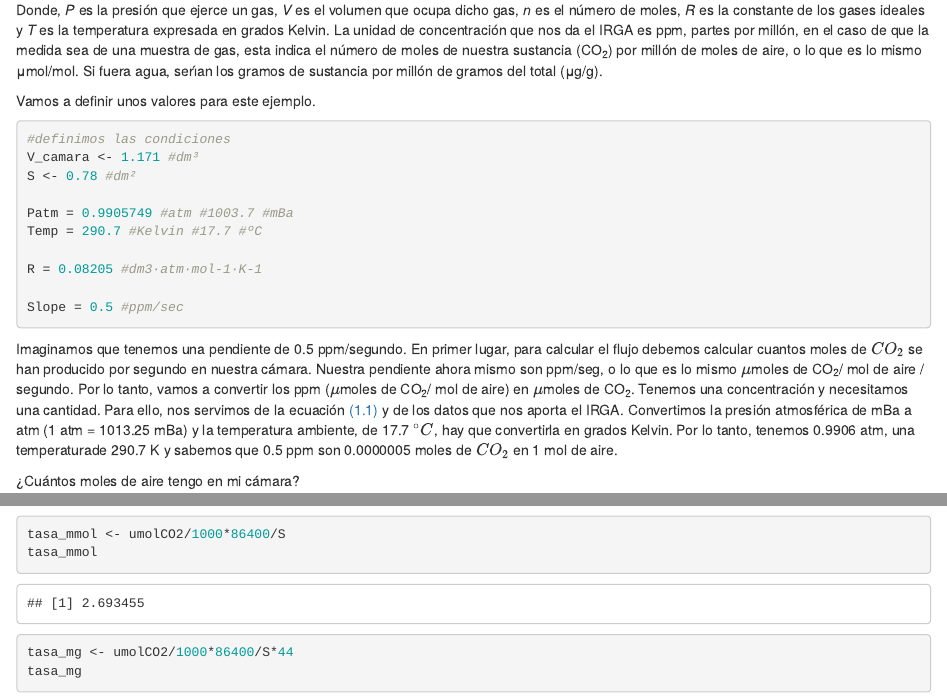
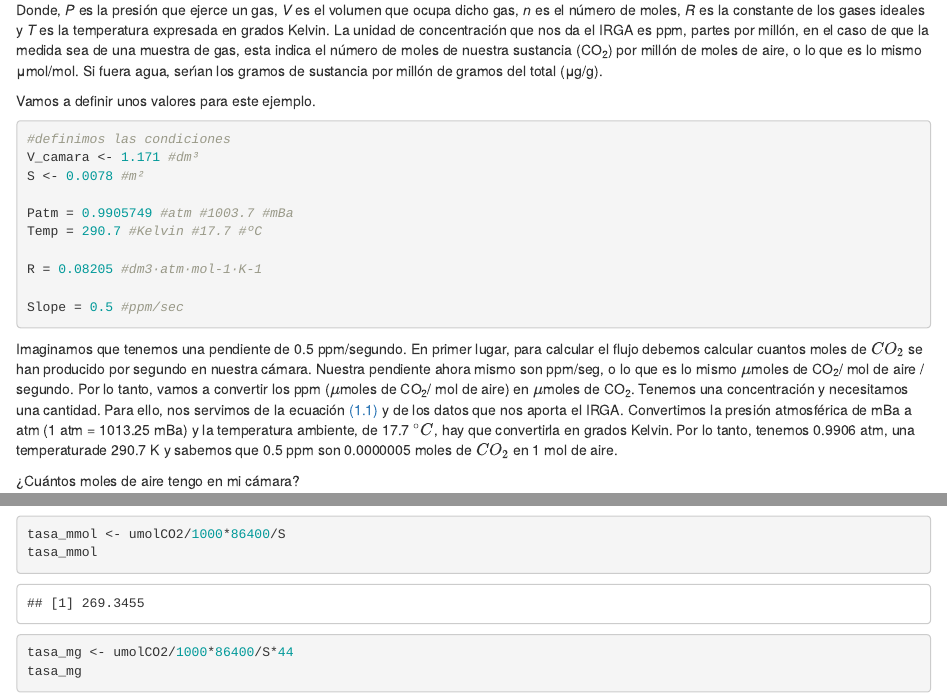
Before and after one commit to JorgeMonPe/Tutorial_IRGA, an R Markdown document (06-Calcular_tasas.Rmd): the page in a window 1100 px wide, from 330 px down, and a second part further down, joined at a grey line. Rendered offline with R 4.5, knitr and Pandoc, with nearby package versions; drawn as R Markdown's standard HTML page in place of the format the file asks for.

Commit message:
Corregir el calculo de la tasa que la superficie de la cámara estaba en dm2 y tenía que estar en m2

````diff
--- a/06-Calcular_tasas.Rmd
+++ b/06-Calcular_tasas.Rmd
@@ -20,7 +20,7 @@ Vamos a definir unos valores para este ejemplo.
 ```{r}
 #definimos las condiciones
 V_camara <- 1.171 #dm³
-S <- 0.78 #dm²
+S <- 0.0078 #m²
 
 Patm = 0.9905749 #atm #1003.7 #mBa
 Temp = 290.7 #Kelvin #17.7 #ºC
````
Also changed, not shown: _main.Rmd (+1 -1 lines), docs/search_index.json, 12 other files.
